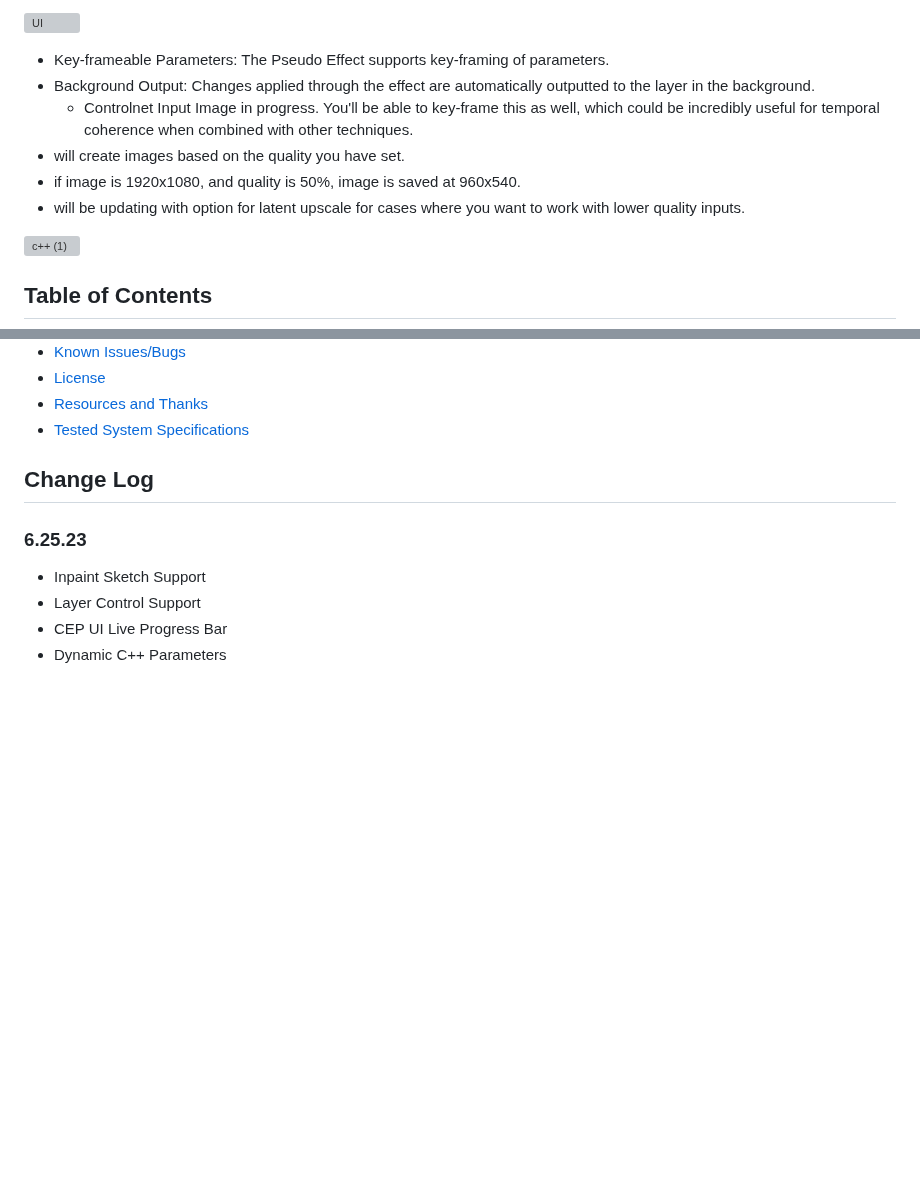
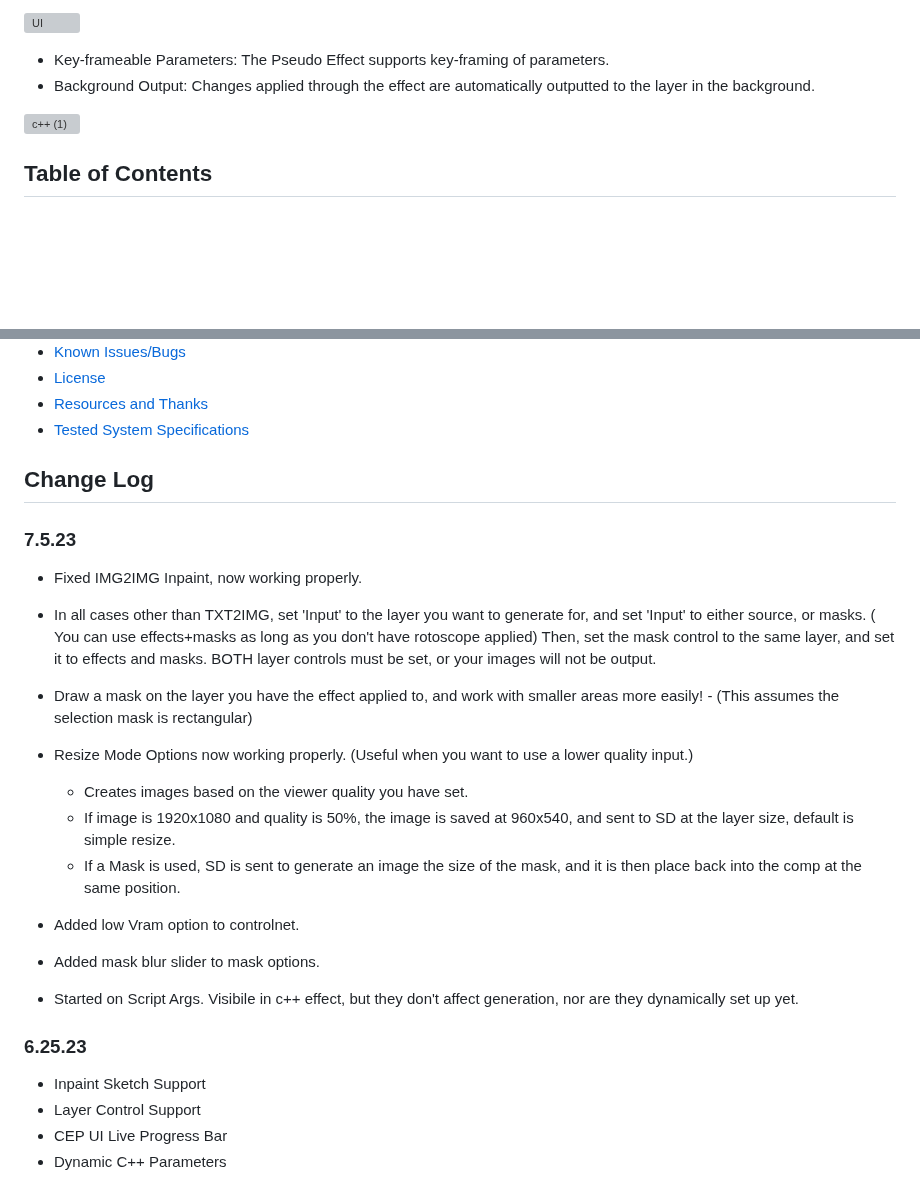
Before and after one commit to Trentonom0r3/After-Diffusion, a Markdown page: README.md, 2 parts joined by grey strips. Drawn GitHub-style; blank space fills up the shorter version; grey boxes are pictures that could not be loaded.

```diff
--- a/README.md
+++ b/README.md
@@ -13,10 +13,6 @@ A CEP Extension for Adobe After Effects that allows for seamless integration of
 
   - Key-frameable Parameters: The Pseudo Effect supports key-framing of parameters.
   - Background Output: Changes applied through the effect are automatically outputted to the layer in the background.
-      - Controlnet Input Image in progress. You'll be able to key-frame this as well, which could be incredibly useful for temporal coherence when combined with other techniques.
-  - will create images based on the quality you have set.
-  - if image is 1920x1080, and quality is 50%, image is saved at 960x540.
-  - will be updating with option for latent upscale for cases where you want to work with lower quality inputs.
 
 ![c++ (1)](https://github.com/Trentonom0r3/After-Diffusion/assets/130304830/63a44309-f7e3-4221-8fbd-1221630d3c1a)
 
@@ -32,6 +28,23 @@ A CEP Extension for Adobe After Effects that allows for seamless integration of
 - [Tested System Specifications](#tested-system-specifications)
 
 ## Change Log
+### 7.5.23
+   - Fixed IMG2IMG Inpaint, now working properly.
+   - In all cases other than TXT2IMG, set 'Input' to the layer you want to generate for, and set 'Input' to either source, or masks.
+    ( You can use effects+masks as long as you don't have rotoscope applied)
+   Then, set the mask control to the same layer, and set it to effects and masks.
+   BOTH layer controls must be set, or your images will not be output.
+
+   - Draw a mask on the layer you have the effect applied to, and work with smaller areas more easily!
+    - (This assumes the selection mask is rectangular)
+   - Resize Mode Options now working properly. (Useful when you want to use a lower quality input.)
+     - Creates images based on the viewer quality you have set.
+      - If image is 1920x1080 and quality is 50%, the image is saved at 960x540, and sent to SD at the layer size, default is simple resize.
+      - If a Mask is used, SD is sent to generate an image the size of the mask, and it is then place back into the comp at the same position.
+   - Added low Vram option to controlnet.
+   - Added mask blur slider to mask options.
+   - Started on Script Args. Visibile in c++ effect, but they don't affect generation, nor are they dynamically set up yet.
+
 ### 6.25.23
    - Inpaint Sketch Support
    - Layer Control Support
```
